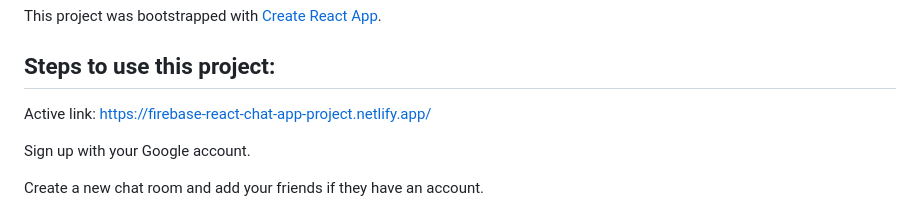
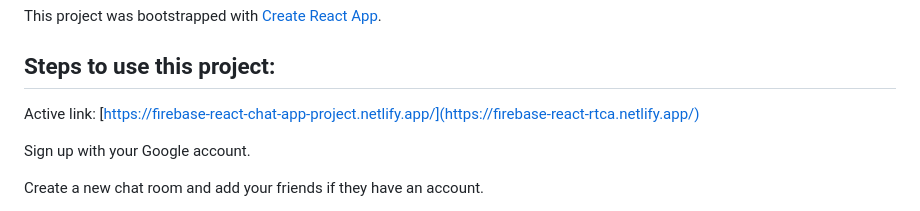
Before and after one commit to adarsh2901/firebase-chat-app, a Markdown page: README.md, the part around the change. GitHub-like rendering.

Commit message:
Update README.md
Updated the active link

```diff
--- a/README.md
+++ b/README.md
@@ -4,7 +4,7 @@ This project was bootstrapped with [Create React App](https://github.com/faceboo
 
 ## Steps to use this project:
 
-Active link: https://firebase-react-chat-app-project.netlify.app/
+Active link: [https://firebase-react-chat-app-project.netlify.app/](https://firebase-react-rtca.netlify.app/)
 
 Sign up with your Google account.
 
```
